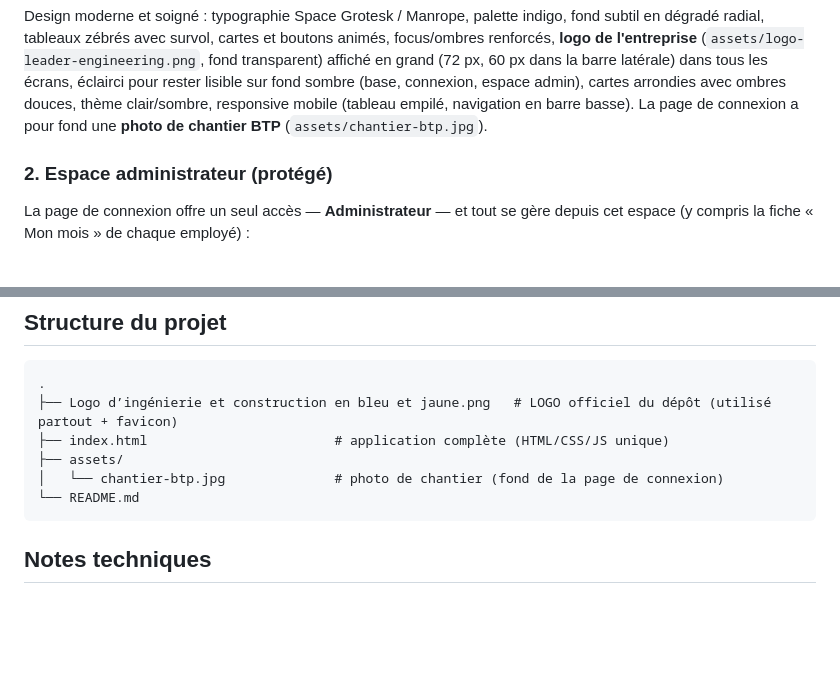
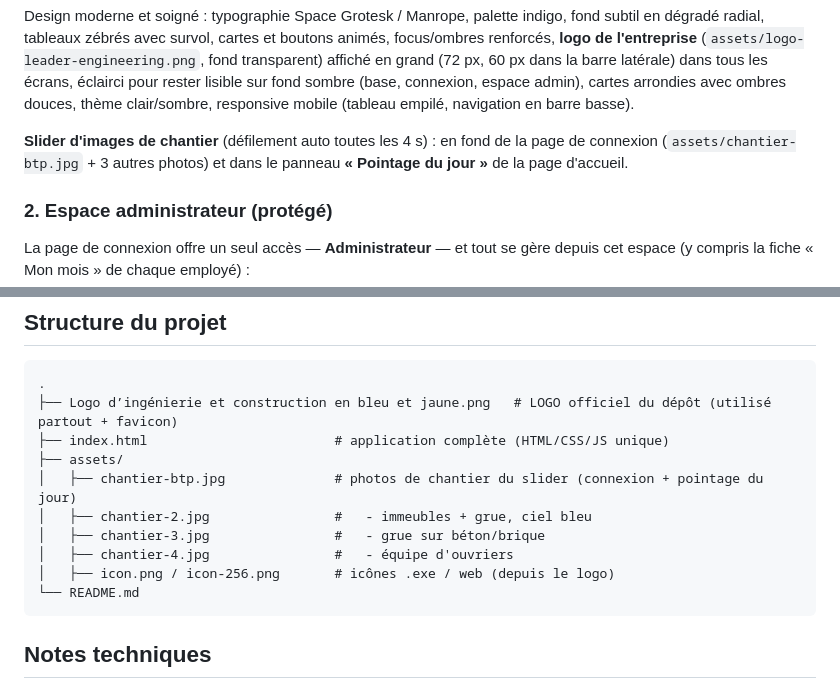
Before and after one commit to Yanntchinda/chimie-, a Markdown page: README.md, 2 parts joined by grey strips. Rendered like a GitHub page; blank space fills up the shorter version.

````diff
--- a/README.md
+++ b/README.md
@@ -28,8 +28,11 @@ apparaître la page de connexion.
 Design moderne et soigné : typographie Space Grotesk / Manrope, palette indigo, fond subtil en dégradé radial, tableaux zébrés avec survol, cartes et boutons animés, focus/ombres renforcés, **logo de
 l'entreprise** (`assets/logo-leader-engineering.png`, fond transparent) affiché en grand (72 px, 60 px dans la barre latérale) dans tous les écrans, éclairci pour rester lisible sur fond sombre
 (base, connexion, espace admin), cartes arrondies avec ombres douces, thème
-clair/sombre, responsive mobile (tableau empilé, navigation en barre basse). La page
-de connexion a pour fond une **photo de chantier BTP** (`assets/chantier-btp.jpg`).
+clair/sombre, responsive mobile (tableau empilé, navigation en barre basse).
+
+**Slider d'images de chantier** (défilement auto toutes les 4 s) : en fond de la page de
+connexion (`assets/chantier-btp.jpg` + 3 autres photos) et dans le panneau **« Pointage du jour »**
+de la page d'accueil.
 
 ### 2. Espace administrateur (protégé)
 
@@ -86,7 +89,11 @@ python3 -m http.server 8000
 ├── Logo d’ingénierie et construction en bleu et jaune.png   # LOGO officiel du dépôt (utilisé partout + favicon)
 ├── index.html                        # application complète (HTML/CSS/JS unique)
 ├── assets/
-│   └── chantier-btp.jpg              # photo de chantier (fond de la page de connexion)
+│   ├── chantier-btp.jpg              # photos de chantier du slider (connexion + pointage du jour)
+│   ├── chantier-2.jpg                #   - immeubles + grue, ciel bleu
+│   ├── chantier-3.jpg                #   - grue sur béton/brique
+│   ├── chantier-4.jpg                #   - équipe d'ouvriers
+│   ├── icon.png / icon-256.png       # icônes .exe / web (depuis le logo)
 └── README.md
 ```
 
````
Also changed, not shown: assets/chantier-2.jpg (added), assets/chantier-3.jpg (added), assets/chantier-4.jpg (added), 1 other file.
